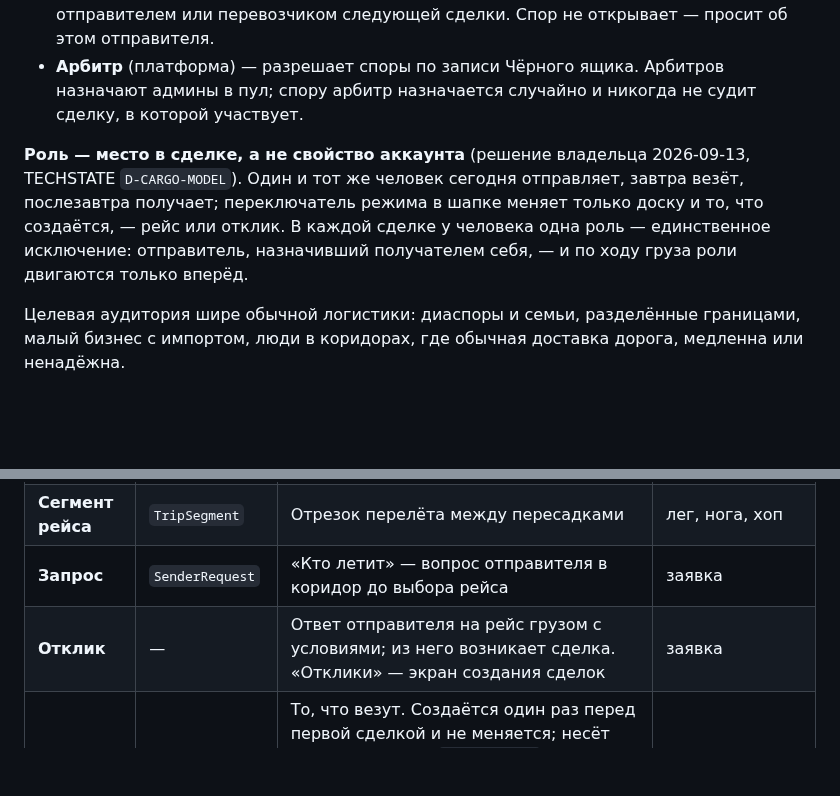
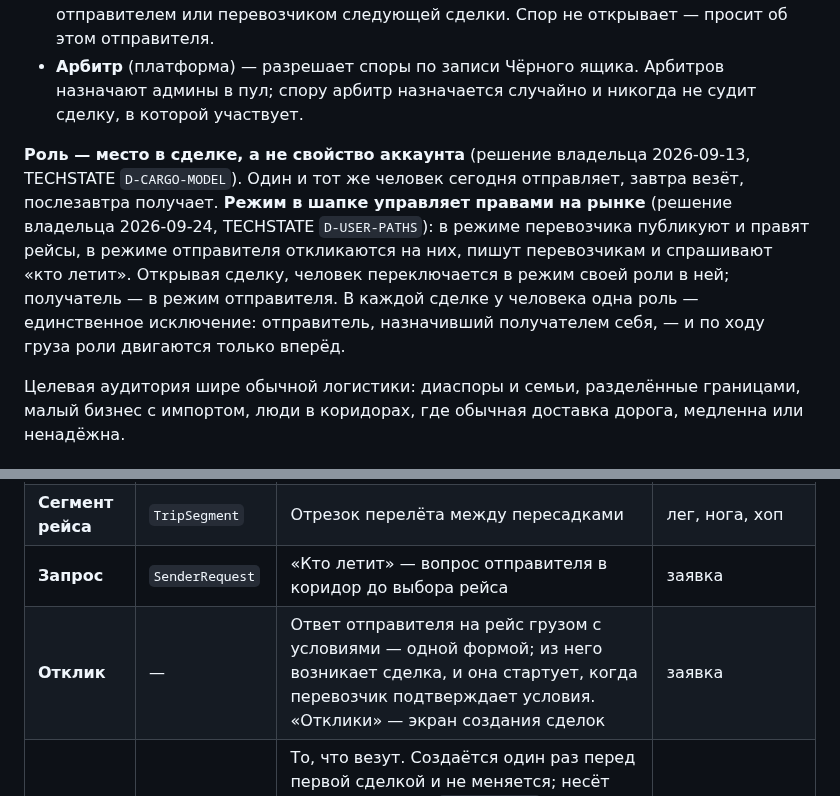
Before and after one commit to Azzot88/Vimana, a Markdown page: PRD/MASTERPLAN.md, 2 parts joined by grey strips. Drawn GitHub-style; blank space fills up the shorter version.

Commit message:
mode grants rights

```diff
--- a/PRD/MASTERPLAN.md
+++ b/PRD/MASTERPLAN.md
@@ -75,7 +75,7 @@
 - **Получатель** — ждёт груз на другом конце; хочет понимать статус и подтвердить получение. Назначается отправителем — приглашением или выбором из друзей, если уже есть на платформе, — и принимает роль сам. Может нести груз дальше, став отправителем или перевозчиком следующей сделки. Спор не открывает — просит об этом отправителя.
 - **Арбитр** (платформа) — разрешает споры по записи Чёрного ящика. Арбитров назначают админы в пул; спору арбитр назначается случайно и никогда не судит сделку, в которой участвует.
 
-**Роль — место в сделке, а не свойство аккаунта** (решение владельца 2026-09-13, TECHSTATE `D-CARGO-MODEL`). Один и тот же человек сегодня отправляет, завтра везёт, послезавтра получает; переключатель режима в шапке меняет только доску и то, что создаётся, — рейс или отклик. В каждой сделке у человека одна роль — единственное исключение: отправитель, назначивший получателем себя, — и по ходу груза роли двигаются только вперёд.
+**Роль — место в сделке, а не свойство аккаунта** (решение владельца 2026-09-13, TECHSTATE `D-CARGO-MODEL`). Один и тот же человек сегодня отправляет, завтра везёт, послезавтра получает. **Режим в шапке управляет правами на рынке** (решение владельца 2026-09-24, TECHSTATE `D-USER-PATHS`): в режиме перевозчика публикуют и правят рейсы, в режиме отправителя откликаются на них, пишут перевозчикам и спрашивают «кто летит». Открывая сделку, человек переключается в режим своей роли в ней; получатель — в режим отправителя. В каждой сделке у человека одна роль — единственное исключение: отправитель, назначивший получателем себя, — и по ходу груза роли двигаются только вперёд.
 
 Целевая аудитория шире обычной логистики: диаспоры и семьи, разделённые границами, малый бизнес с импортом, люди в коридорах, где обычная доставка дорога, медленна или ненадёжна.
 
@@ -88,7 +88,7 @@
 | **Рейс** | `Trip` | Перелёт, который публикует перевозчик | — |
 | **Сегмент рейса** | `TripSegment` | Отрезок перелёта между пересадками | лег, нога, хоп |
 | **Запрос** | `SenderRequest` | «Кто летит» — вопрос отправителя в коридор до выбора рейса | заявка |
-| **Отклик** | — | Ответ отправителя на рейс грузом с условиями; из него возникает сделка. «Отклики» — экран создания сделок | заявка |
+| **Отклик** | — | Ответ отправителя на рейс грузом с условиями — одной формой; из него возникает сделка, и она стартует, когда перевозчик подтверждает условия. «Отклики» — экран создания сделок | заявка |
 | **Груз** | `Cargo` | То, что везут. Создаётся один раз перед первой сделкой и не меняется; несёт номер отправки (`PF-482-19375` — префикс и 8 случайных цифр), конечную точку и конечного получателя. В одном рейсе перевозчик везёт несколько грузов разных отправителей | посылка, отправление, заказ, `Order` |
 | **Шаблон груза** | `CargoTemplate` | Описание груза, заполненное при отклике и сохранённое в кабинете; копируется в груз снимком | — |
 | **Сделка** | `Deal` | Рейс и груз с условиями, статусами и оплатой: участники и роли, сейф, позиция в цепочке и номер с суффиксом (`PF-482-19375-1`) | нога, хоп, лег, договор |
```
